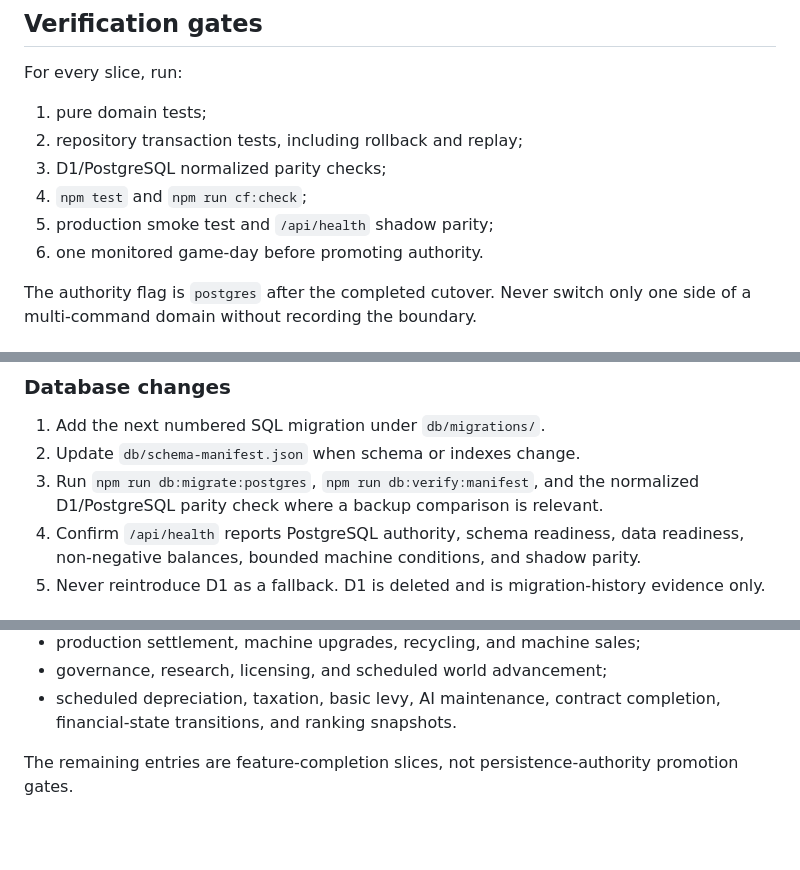
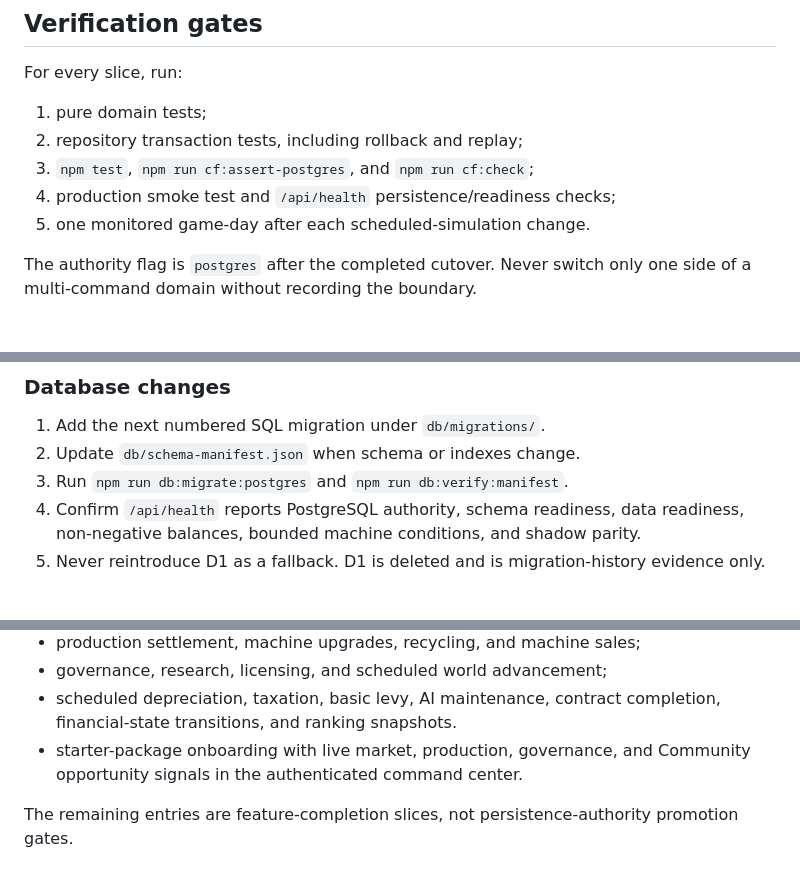
Before and after one commit to nohainc/earth, a Markdown page: docs/ENGINEERING_PLAYBOOK.md, 3 parts joined by grey strips. GitHub-like rendering; blank space fills up the shorter version.

Commit message:
Align engineering gates with PostgreSQL authority

```diff
--- a/docs/ENGINEERING_PLAYBOOK.md
+++ b/docs/ENGINEERING_PLAYBOOK.md
@@ -118,10 +118,9 @@ For every slice, run:
 
 1. pure domain tests;
 2. repository transaction tests, including rollback and replay;
-3. D1/PostgreSQL normalized parity checks;
-4. `npm test` and `npm run cf:check`;
-5. production smoke test and `/api/health` shadow parity;
-6. one monitored game-day before promoting authority.
+3. `npm test`, `npm run cf:assert-postgres`, and `npm run cf:check`;
+4. production smoke test and `/api/health` persistence/readiness checks;
+5. one monitored game-day after each scheduled-simulation change.
 
 The authority flag is `postgres` after the completed cutover. Never switch only
 one side of a multi-command domain without recording the boundary.
@@ -161,8 +160,7 @@ vertical slice when possible.
 
 1. Add the next numbered SQL migration under `db/migrations/`.
 2. Update `db/schema-manifest.json` when schema or indexes change.
-3. Run `npm run db:migrate:postgres`, `npm run db:verify:manifest`, and the
-   normalized D1/PostgreSQL parity check where a backup comparison is relevant.
+3. Run `npm run db:migrate:postgres` and `npm run db:verify:manifest`.
 4. Confirm `/api/health` reports PostgreSQL authority, schema readiness, data
    readiness, non-negative balances, bounded machine conditions, and shadow
    parity.
@@ -208,6 +206,8 @@ PostgreSQL transaction slices currently live in production:
 - governance, research, licensing, and scheduled world advancement;
 - scheduled depreciation, taxation, basic levy, AI maintenance, contract
   completion, financial-state transitions, and ranking snapshots.
+- starter-package onboarding with live market, production, governance, and
+  Community opportunity signals in the authenticated command center.
 
 The remaining entries are feature-completion slices, not persistence-authority
 promotion gates.
```
